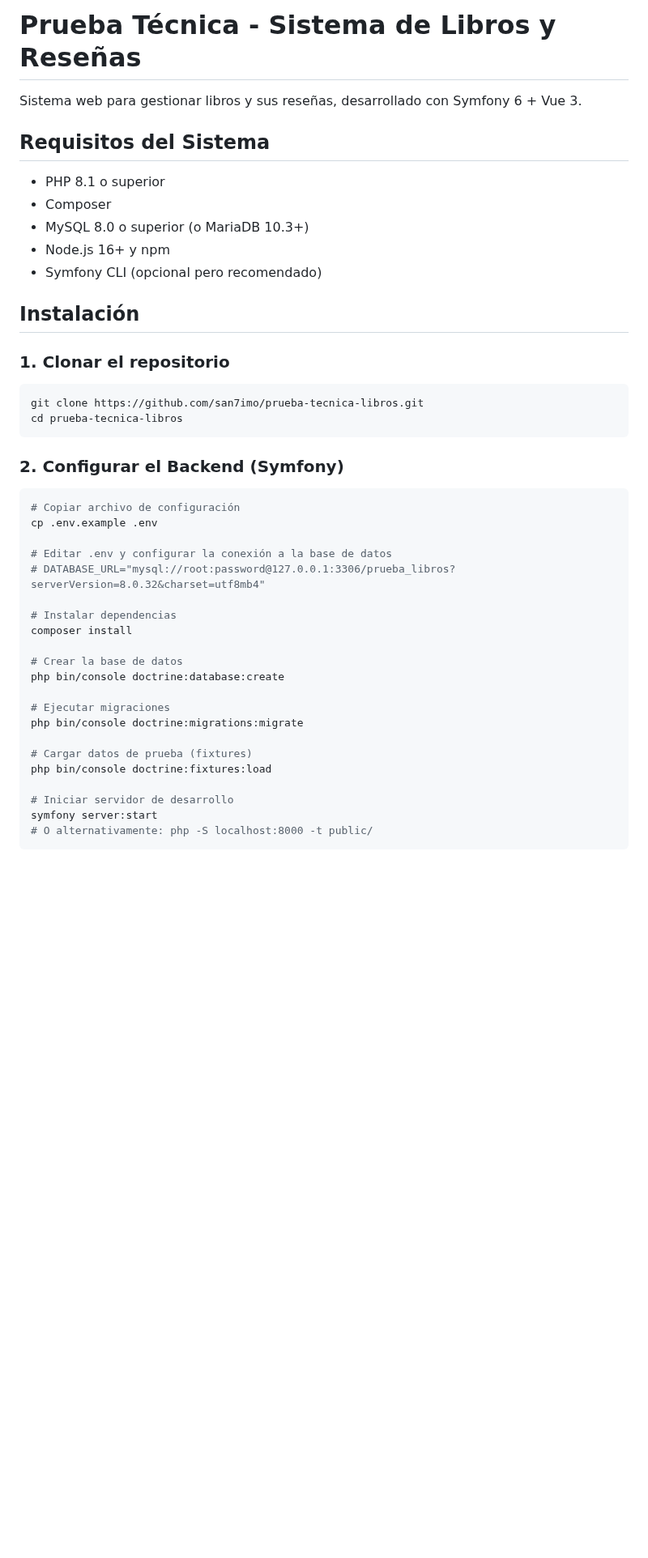
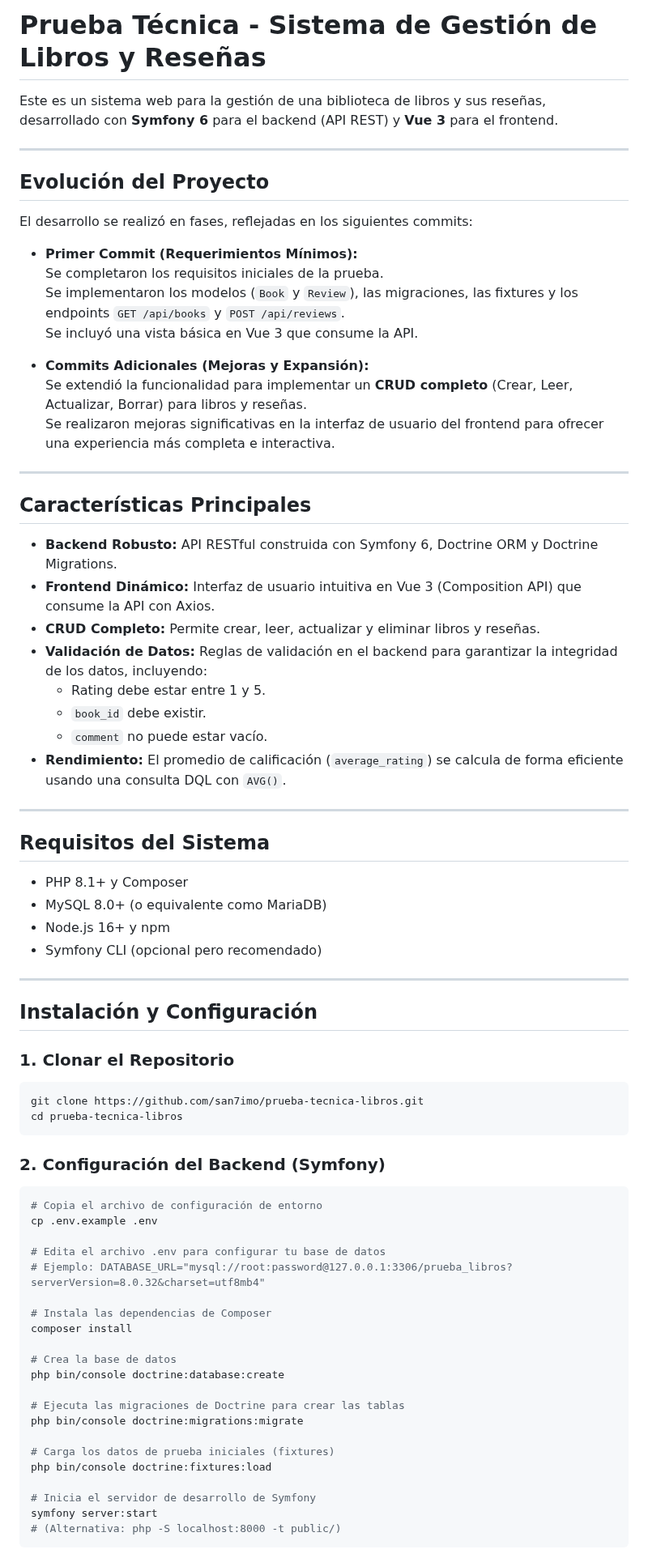
Before and after one commit to san7imo/prueba-tecnica-libros, a Markdown page: README.md, the part around one of its changes. Shown at 81% size. Drawn GitHub-style; blank space fills up the shorter version.

````diff
--- a/README.md
+++ b/README.md
@@ -1,46 +1,76 @@
-# Prueba Técnica - Sistema de Libros y Reseñas
+# Prueba Técnica - Sistema de Gestión de Libros y Reseñas
 
-Sistema web para gestionar libros y sus reseñas, desarrollado con Symfony 6 + Vue 3.
+Este es un sistema web para la gestión de una biblioteca de libros y sus reseñas, desarrollado con **Symfony 6** para el backend (API REST) y **Vue 3** para el frontend.
+
+---
+
+## Evolución del Proyecto
+
+El desarrollo se realizó en fases, reflejadas en los siguientes commits:
+
+- **Primer Commit (Requerimientos Mínimos):**
+  Se completaron los requisitos iniciales de la prueba.
+  Se implementaron los modelos (`Book` y `Review`), las migraciones, las fixtures y los endpoints `GET /api/books` y `POST /api/reviews`.
+  Se incluyó una vista básica en Vue 3 que consume la API.
+
+- **Commits Adicionales (Mejoras y Expansión):**
+  Se extendió la funcionalidad para implementar un **CRUD completo** (Crear, Leer, Actualizar, Borrar) para libros y reseñas.
+  Se realizaron mejoras significativas en la interfaz de usuario del frontend para ofrecer una experiencia más completa e interactiva.
+
+---
+
+## Características Principales
+
+- **Backend Robusto:** API RESTful construida con Symfony 6, Doctrine ORM y Doctrine Migrations.
+- **Frontend Dinámico:** Interfaz de usuario intuitiva en Vue 3 (Composition API) que consume la API con Axios.
+- **CRUD Completo:** Permite crear, leer, actualizar y eliminar libros y reseñas.
+- **Validación de Datos:** Reglas de validación en el backend para garantizar la integridad de los datos, incluyendo:
+  - Rating debe estar entre 1 y 5.
+  - `book_id` debe existir.
+  - `comment` no puede estar vacío.
+- **Rendimiento:** El promedio de calificación (`average_rating`) se calcula de forma eficiente usando una consulta DQL con `AVG()`.
+
+---
 
 ## Requisitos del Sistema
 
-- PHP 8.1 o superior
-- Composer
-- MySQL 8.0 o superior (o MariaDB 10.3+)
+- PHP 8.1+ y Composer
+- MySQL 8.0+ (o equivalente como MariaDB)
 - Node.js 16+ y npm
 - Symfony CLI (opcional pero recomendado)
 
-## Instalación
+---
 
-### 1. Clonar el repositorio
+## Instalación y Configuración
+
+### 1. Clonar el Repositorio
 ```bash
 git clone https://github.com/san7imo/prueba-tecnica-libros.git
 cd prueba-tecnica-libros
 ```
 
-### 2. Configurar el Backend (Symfony)
-
+### 2. Configuración del Backend (Symfony)
 ```bash
-# Copiar archivo de configuración
+# Copia el archivo de configuración de entorno
 cp .env.example .env
 
-# Editar .env y configurar la conexión a la base de datos
-# DATABASE_URL="mysql://root:password@127.0.0.1:3306/prueba_libros?serverVersion=8.0.32&charset=utf8mb4"
+# Edita el archivo .env para configurar tu base de datos
+# Ejemplo: DATABASE_URL="mysql://root:password@127.0.0.1:3306/prueba_libros?serverVersion=8.0.32&charset=utf8mb4"
 
-# Instalar dependencias
+# Instala las dependencias de Composer
 composer install
 
-# Crear la base de datos
+# Crea la base de datos
 php bin/console doctrine:database:create
 
-# Ejecutar migraciones
+# Ejecuta las migraciones de Doctrine para crear las tablas
 php bin/console doctrine:migrations:migrate
 
-# Cargar datos de prueba (fixtures)
+# Carga los datos de prueba iniciales (fixtures)
 php bin/console doctrine:fixtures:load
 
-# Iniciar servidor de desarrollo
+# Inicia el servidor de desarrollo de Symfony
 symfony server:start
-# O alternativamente: php -S localhost:8000 -t public/
+# (Alternativa: php -S localhost:8000 -t public/)
 ```
 
````
Also changed, not shown: other parts of README.md (+95 -123 lines).
